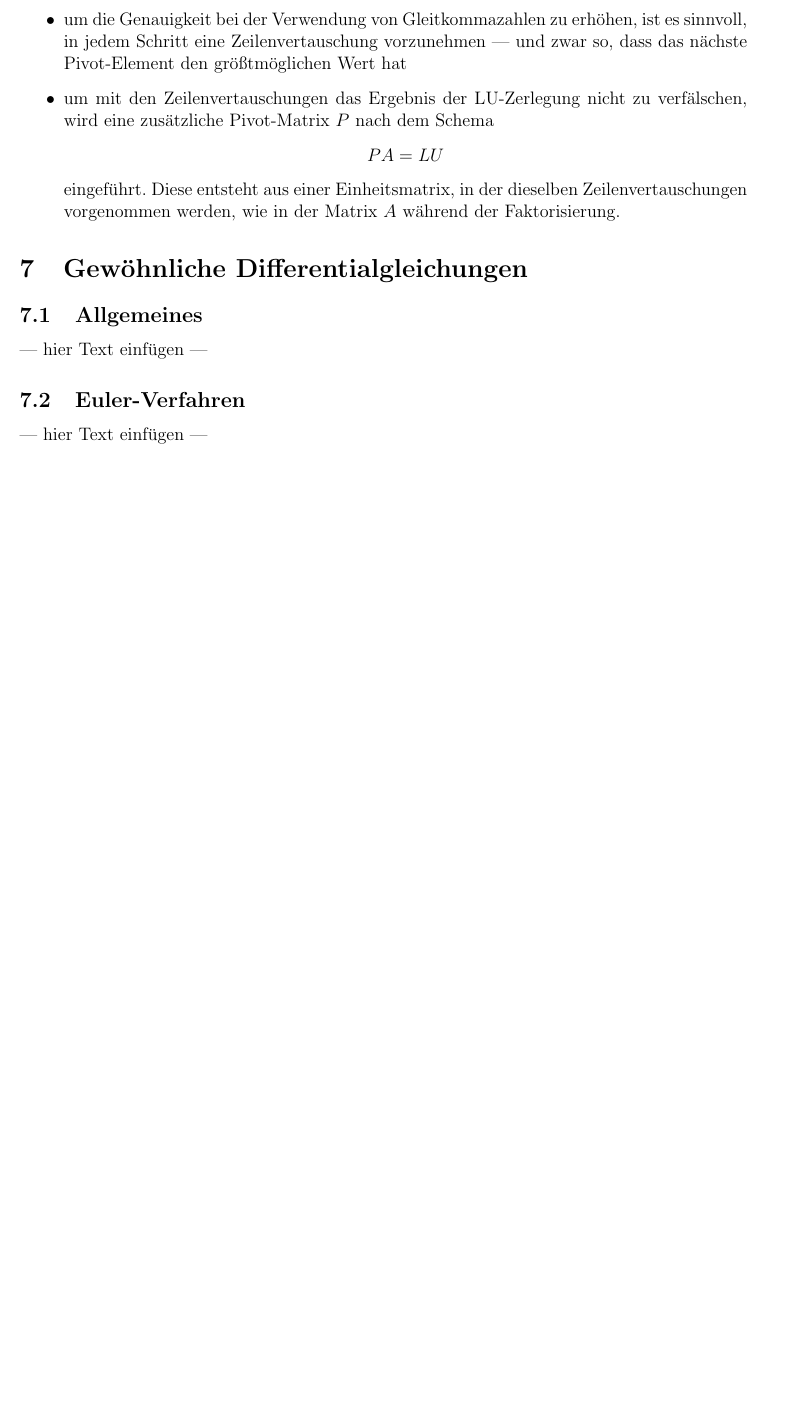
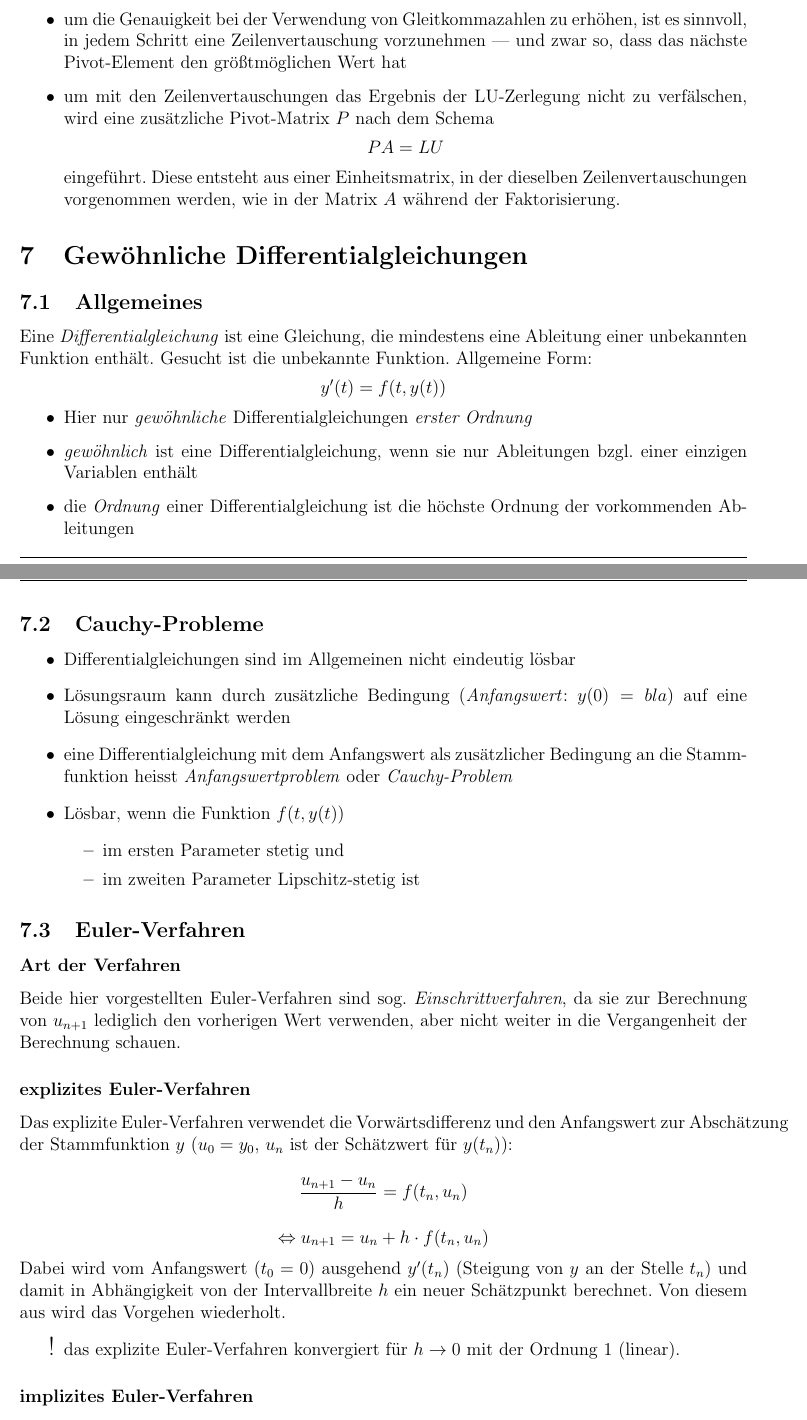
Before and after one commit to exterm/SciCom-synopsis, a LaTeX document (synopsis.tex): part of page 10 of 17 before the commit and two parts of pages 10 and 11 of 19 after it, the two joined at a grey line, cut so that both start at the same text, the shorter picture padded with empty space. Compiled offline with pdfLaTeX.

Commit message:
differential equations

```diff
--- a/synopsis.tex
+++ b/synopsis.tex
@@ -374,10 +374,44 @@ gelöst, wobei \(L\) eine untere und \(U\) eine obere Dreiecksmatrix ist. Der Tr
 
 
 \subsection{Allgemeines}
---- hier Text einfügen ---
+Eine \emph{Differentialgleichung} ist eine Gleichung, die mindestens eine Ableitung einer unbekannten Funktion enthält. Gesucht ist die unbekannte Funktion. Allgemeine Form:
+\[
+y'(t)=f(t,y(t))
+\]
+\begin{itemize}
+  \item Hier nur \emph{gewöhnliche} Differentialgleichungen \emph{erster Ordnung}
+  \item \emph{gewöhnlich} ist eine Differentialgleichung, wenn sie nur Ableitungen bzgl.\ einer einzigen Variablen enthält
+  \item die \emph{Ordnung} einer Differentialgleichung ist die höchste Ordnung der vorkommenden Ableitungen
+\end{itemize}
+
+
+\subsection{Cauchy-Probleme}
+\begin{itemize}
+  \item Differentialgleichungen sind im Allgemeinen nicht eindeutig lösbar
+  \item Lösungsraum kann durch zusätzliche Bedingung (\emph{Anfangswert}: \(y(0) = bla\)) auf eine Lösung eingeschränkt werden
+  \item eine Differentialgleichung mit dem Anfangswert als zusätzlicher Bedingung an die Stammfunktion heisst \emph{Anfangswertproblem} oder \emph{Cauchy-Problem}
+  \item Lösbar, wenn die Funktion \(f(t,y(t))\)
+    \begin{itemize}
+      \item im ersten Parameter stetig und
+      \item im zweiten Parameter Lipschitz-stetig ist
+    \end{itemize}
+\end{itemize}
 
 
 \subsection{Euler-Verfahren}
---- hier Text einfügen ---
+
+\subsubsection*{Art der Verfahren}
+Beide hier vorgestellten Euler-Verfahren sind sog.\ \emph{Einschrittverfahren}, da sie zur Berechnung von \(u_{n+1}\) lediglich den vorherigen Wert verwenden, aber nicht weiter in die Vergangenheit der Berechnung schauen.
+
+\subsubsection*{explizites Euler-Verfahren}
+Das explizite Euler-Verfahren verwendet die Vorwärtsdifferenz und den Anfangswert zur Abschätzung der Stammfunktion \(y\) (\(u_0 = y_0\), \(u_n\) ist der Schätzwert für \(y(t_n)\)):
+\[\frac{u_{n+1}-u_n}{h}=f(t_n,u_n)\]
+\[\Leftrightarrow u_{n+1}=u_n+h\cdot f(t_n,u_n)\]
+Dabei wird vom Anfangswert (\(t_0=0\)) ausgehend \(y'(t_n)\) (Steigung von \(y\) an der Stelle \(t_n\)) und damit in Abhängigkeit von der Intervallbreite \(h\) ein neuer Schätzpunkt berechnet. Von diesem aus wird das Vorgehen wiederholt.
+\begin{itemize}
+  \renewcommand{\labelitemi}{\Large{!}}%
+  \item das explizite Euler-Verfahren konvergiert für \(h\rightarrow 0\) mit der Ordnung 1 (linear).
+\end{itemize}
 
 
+\subsubsection*{implizites Euler-Verfahren}
@@ -383,0 +428 @@ gelöst, wobei \(L\) eine untere und \(U\) eine obere Dreiecksmatrix ist. Der Tr
+\[u_{n+1}=u_n+\frac{h}{2}(f_n+f_{n+1})\]
```
Also changed, not shown: synopsis.tex (17 more changed lines).
